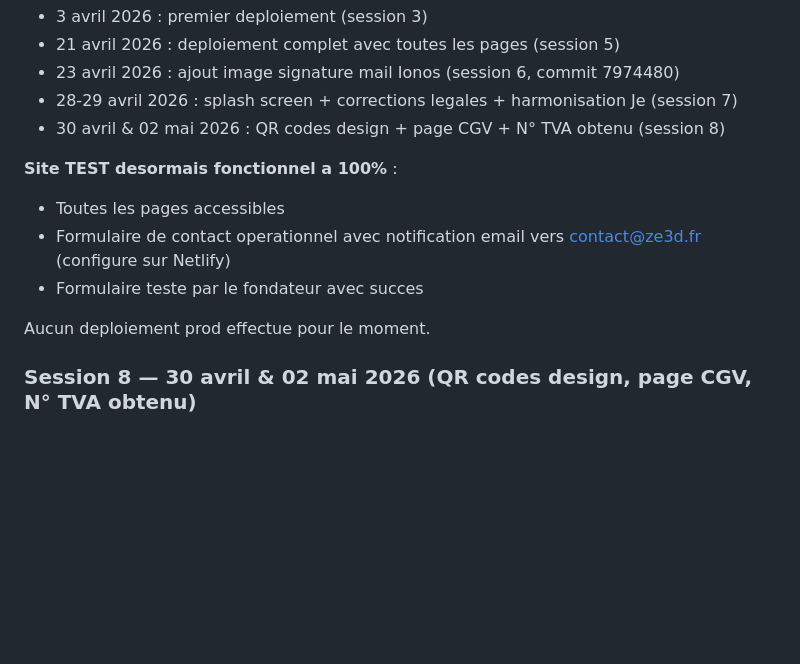
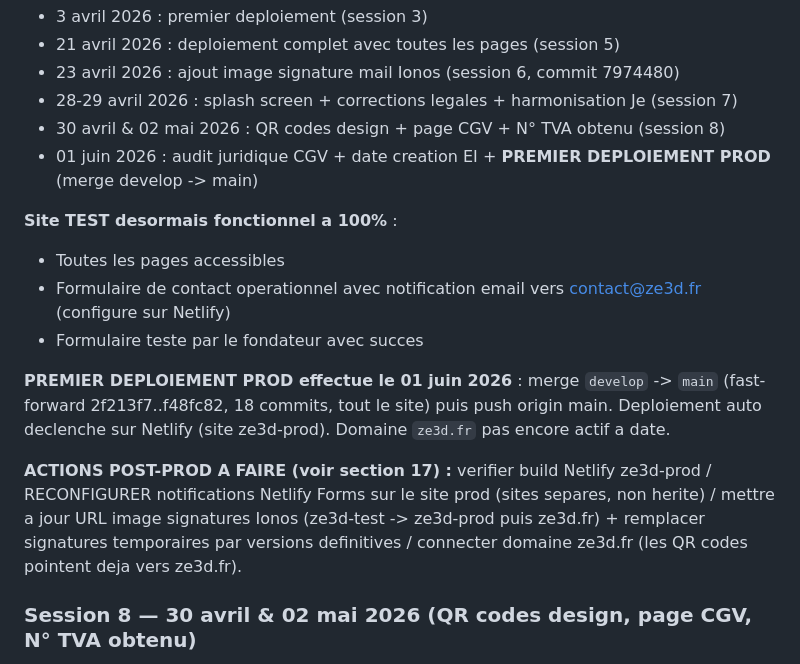
Before and after one commit to MedreZ/ze3d-site, a Markdown page: MEMOIRE_PROJET.md, the part around the change. Drawn GitHub-style; blank space fills up the shorter version.

Commit message:
Mémoire projet : premier déploiement prod (merge develop → main) + checklist post-prod
Co-Authored-By: Claude Opus 4.8 (1M context) <noreply@anthropic.com>

```diff
--- a/MEMOIRE_PROJET.md
+++ b/MEMOIRE_PROJET.md
@@ -442,13 +442,16 @@ Deploiements effectues sur https://ze3d-test.netlify.app :
 - 23 avril 2026 : ajout image signature mail Ionos (session 6, commit 7974480)
 - 28-29 avril 2026 : splash screen + corrections legales + harmonisation Je (session 7)
 - 30 avril & 02 mai 2026 : QR codes design + page CGV + N° TVA obtenu (session 8)
+- 01 juin 2026 : audit juridique CGV + date creation EI + **PREMIER DEPLOIEMENT PROD** (merge develop -> main)
 
 **Site TEST desormais fonctionnel a 100%** :
 - Toutes les pages accessibles
 - Formulaire de contact operationnel avec notification email vers contact@ze3d.fr (configure sur Netlify)
 - Formulaire teste par le fondateur avec succes
 
-Aucun deploiement prod effectue pour le moment.
+**PREMIER DEPLOIEMENT PROD effectue le 01 juin 2026** : merge `develop` -> `main` (fast-forward 2f213f7..f48fc82, 18 commits, tout le site) puis push origin main. Deploiement auto declenche sur Netlify (site ze3d-prod). Domaine `ze3d.fr` pas encore actif a date.
+
+**ACTIONS POST-PROD A FAIRE (voir section 17) :** verifier build Netlify ze3d-prod / RECONFIGURER notifications Netlify Forms sur le site prod (sites separes, non herite) / mettre a jour URL image signatures Ionos (ze3d-test -> ze3d-prod puis ze3d.fr) + remplacer signatures temporaires par versions definitives / connecter domaine ze3d.fr (les QR codes pointent deja vers ze3d.fr).
 
 ### Session 8 — 30 avril & 02 mai 2026 (QR codes design, page CGV, N° TVA obtenu)
 
```
